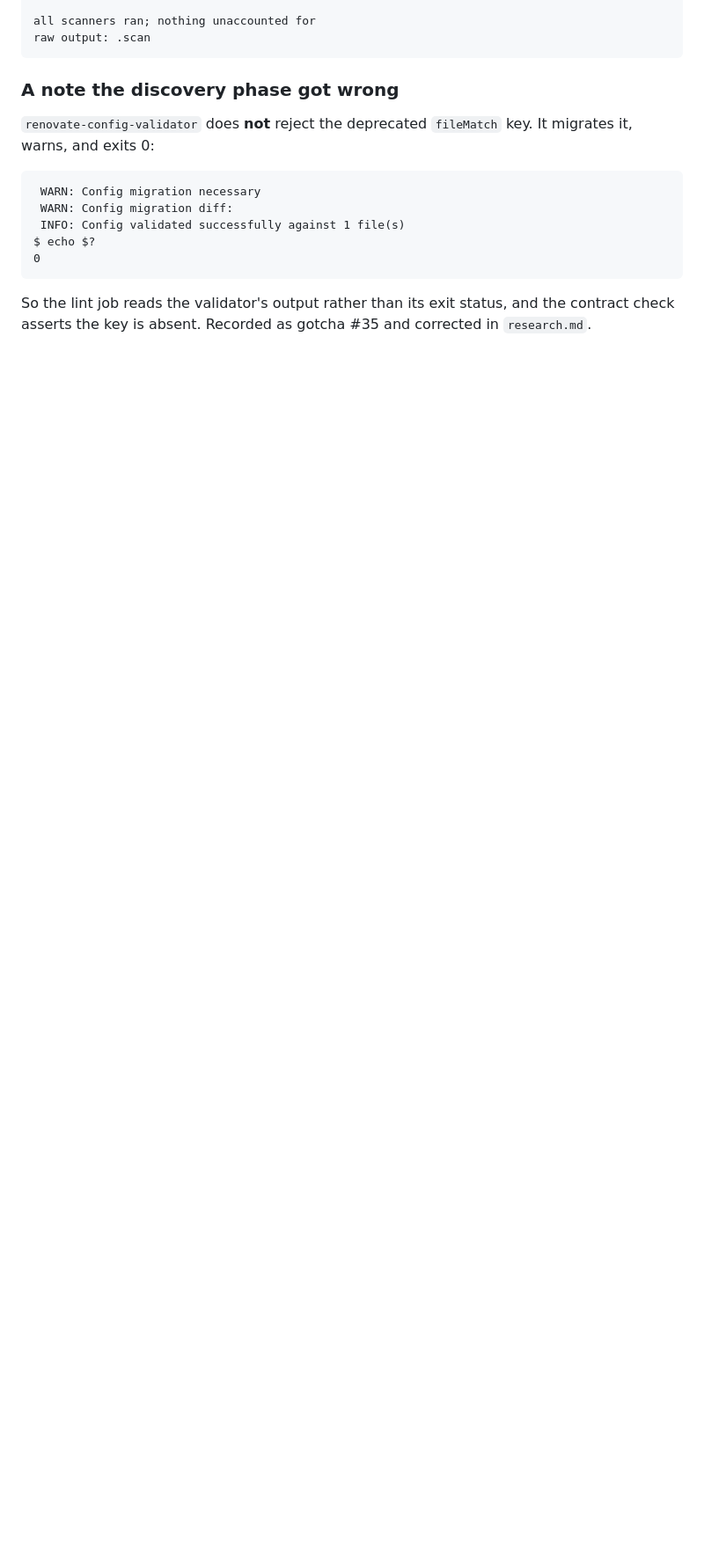
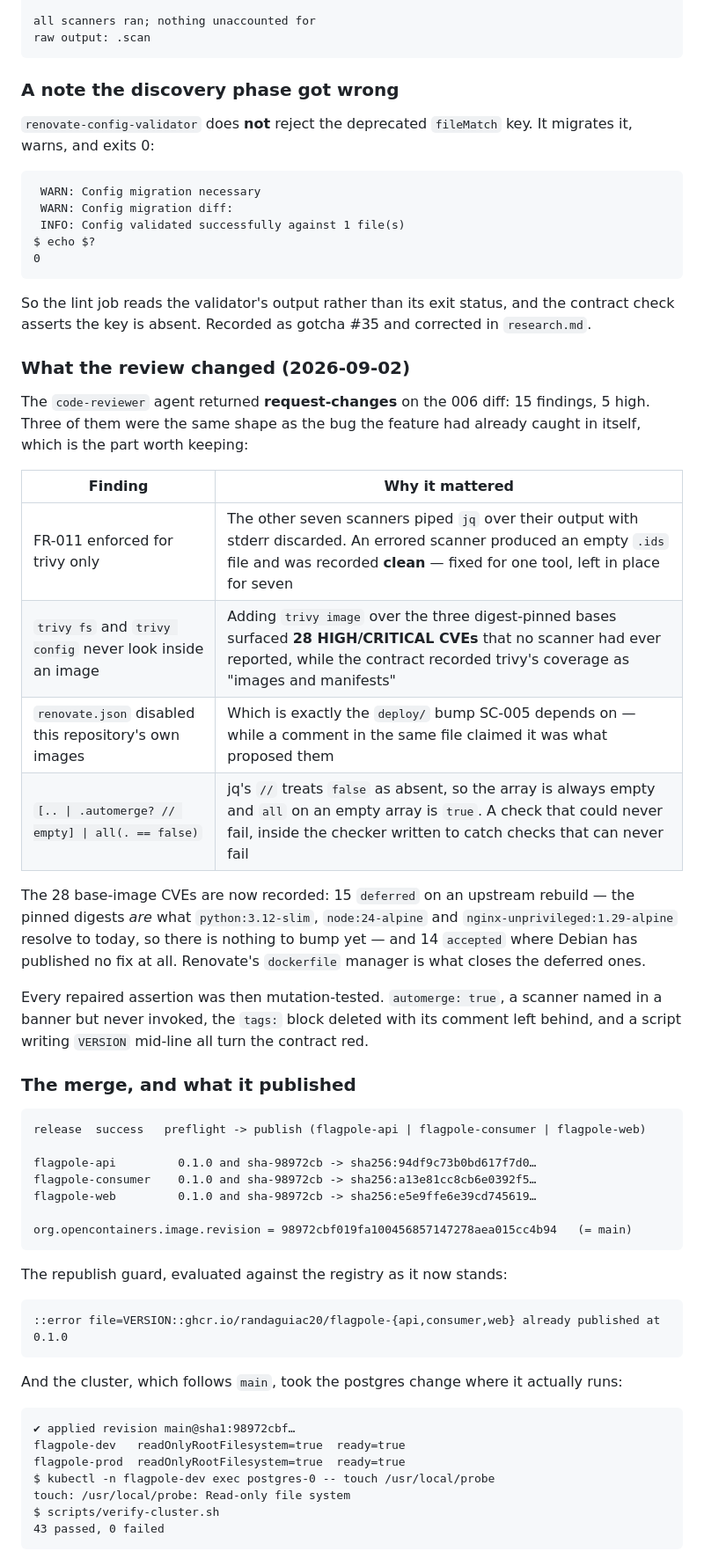
Before and after one commit to randaguiac20/flagpole, a Markdown page: docs/walkthrough.md, the part around the change. Shown at 88% size. GitHub-like rendering; blank space fills up the shorter version.

Commit message:
docs(ci): record the review outcome, the merge and the in-cluster proof
Also the FR-004 probe: this commit touches only docs/ and specs/, so the
release workflow's paths allow-list must keep it from firing.

Spec: 006-ci-and-security

Co-Authored-By: Claude Opus 5 (1M context) <noreply@anthropic.com>
Claude-Session: https://claude.ai/code/session_015yKo3WHzVcZPXYqfYt5Hjo

````diff
--- a/docs/walkthrough.md
+++ b/docs/walkthrough.md
@@ -548,3 +548,55 @@ $ echo $?
 
 So the lint job reads the validator's output rather than its exit status, and the contract check
 asserts the key is absent. Recorded as gotcha #35 and corrected in `research.md`.
+
+### What the review changed (2026-09-02)
+
+The `code-reviewer` agent returned **request-changes** on the 006 diff: 15 findings, 5 high. Three
+of them were the same shape as the bug the feature had already caught in itself, which is the part
+worth keeping:
+
+| Finding | Why it mattered |
+|---|---|
+| FR-011 enforced for trivy only | The other seven scanners piped `jq` over their output with stderr discarded. An errored scanner produced an empty `.ids` file and was recorded **clean** — fixed for one tool, left in place for seven |
+| `trivy fs` and `trivy config` never look inside an image | Adding `trivy image` over the three digest-pinned bases surfaced **28 HIGH/CRITICAL CVEs** that no scanner had ever reported, while the contract recorded trivy's coverage as "images and manifests" |
+| `renovate.json` disabled this repository's own images | Which is exactly the `deploy/` bump SC-005 depends on — while a comment in the same file claimed it was what proposed them |
+| `[.. \| .automerge? // empty] \| all(. == false)` | jq's `//` treats `false` as absent, so the array is always empty and `all` on an empty array is `true`. A check that could never fail, inside the checker written to catch checks that can never fail |
+
+The 28 base-image CVEs are now recorded: 15 `deferred` on an upstream rebuild — the pinned digests
+*are* what `python:3.12-slim`, `node:24-alpine` and `nginx-unprivileged:1.29-alpine` resolve to
+today, so there is nothing to bump yet — and 14 `accepted` where Debian has published no fix at all.
+Renovate's `dockerfile` manager is what closes the deferred ones.
+
+Every repaired assertion was then mutation-tested. `automerge: true`, a scanner named in a banner but
+never invoked, the `tags:` block deleted with its comment left behind, and a script writing `VERSION`
+mid-line all turn the contract red.
+
+### The merge, and what it published
+
+```
+release  success   preflight -> publish (flagpole-api | flagpole-consumer | flagpole-web)
+
+flagpole-api         0.1.0 and sha-98972cb -> sha256:94df9c73b0bd617f7d0…
+flagpole-consumer    0.1.0 and sha-98972cb -> sha256:a13e81cc8cb6e0392f5…
+flagpole-web         0.1.0 and sha-98972cb -> sha256:e5e9ffe6e39cd745619…
+
+org.opencontainers.image.revision = 98972cbf019fa100456857147278aea015cc4b94   (= main)
+```
+
+The republish guard, evaluated against the registry as it now stands:
+
+```
+::error file=VERSION::ghcr.io/randaguiac20/flagpole-{api,consumer,web} already published at 0.1.0
+```
+
+And the cluster, which follows `main`, took the postgres change where it actually runs:
+
+```
+✔ applied revision main@sha1:98972cbf…
+flagpole-dev   readOnlyRootFilesystem=true  ready=true
+flagpole-prod  readOnlyRootFilesystem=true  ready=true
+$ kubectl -n flagpole-dev exec postgres-0 -- touch /usr/local/probe
+touch: /usr/local/probe: Read-only file system
+$ scripts/verify-cluster.sh
+43 passed, 0 failed
+```
````
Also changed, not shown: specs/006-ci-and-security/tasks.md (+2 -2 lines).
